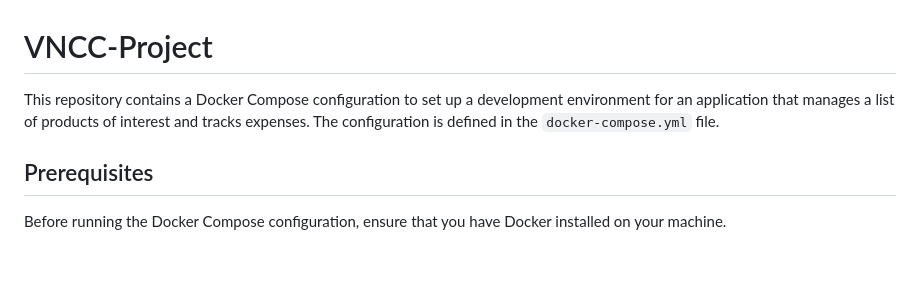
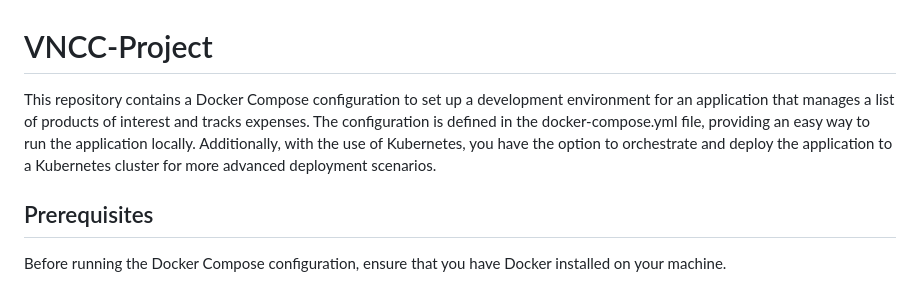
Before and after one commit to maioranisimone/VNCC-Project, a Markdown page: README.md, the part around the change. GitHub-like rendering; blank space fills up the shorter version.

```diff
--- a/README.md
+++ b/README.md
@@ -1,6 +1,6 @@
 # VNCC-Project
 
-This repository contains a Docker Compose configuration to set up a development environment for an application that manages a list of products of interest and tracks expenses. The configuration is defined in the `docker-compose.yml` file.
+This repository contains a Docker Compose configuration to set up a development environment for an application that manages a list of products of interest and tracks expenses. The configuration is defined in the docker-compose.yml file, providing an easy way to run the application locally. Additionally, with the use of Kubernetes, you have the option to orchestrate and deploy the application to a Kubernetes cluster for more advanced deployment scenarios.
 
 ## Prerequisites
 
```
